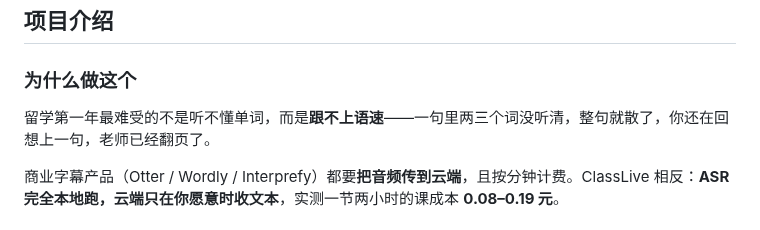
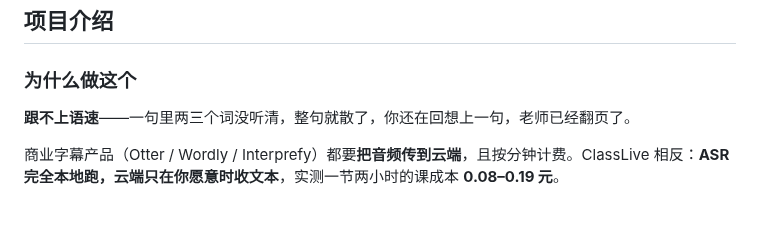
Before and after one commit to OUENMING/lecture-live, a Markdown page: README.md, the part around the change. Drawn GitHub-style.

```diff
--- a/README.md
+++ b/README.md
@@ -18,7 +18,7 @@ ClassLive 是跑在你自己电脑上的**实时课堂字幕工具**：老师讲
 
 ### 为什么做这个
 
-留学第一年最难受的不是听不懂单词，而是**跟不上语速**——一句里两三个词没听清，整句就散了，你还在回想上一句，老师已经翻页了。
+**跟不上语速**——一句里两三个词没听清，整句就散了，你还在回想上一句，老师已经翻页了。
 
 商业字幕产品（Otter / Wordly / Interprefy）都要**把音频传到云端**，且按分钟计费。ClassLive 相反：**ASR 完全本地跑，云端只在你愿意时收文本**，实测一节两小时的课成本 **0.08–0.19 元**。
 
```
